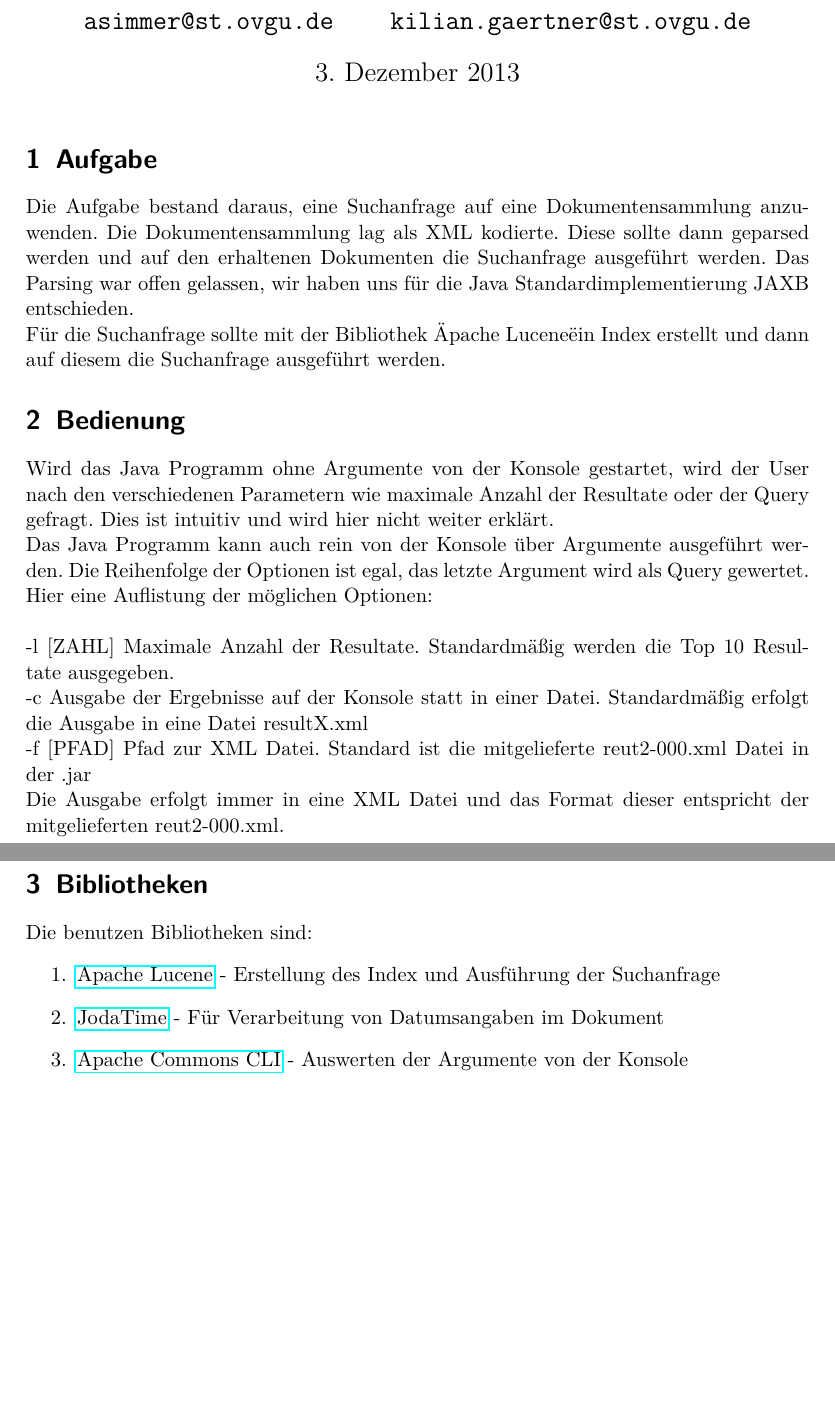
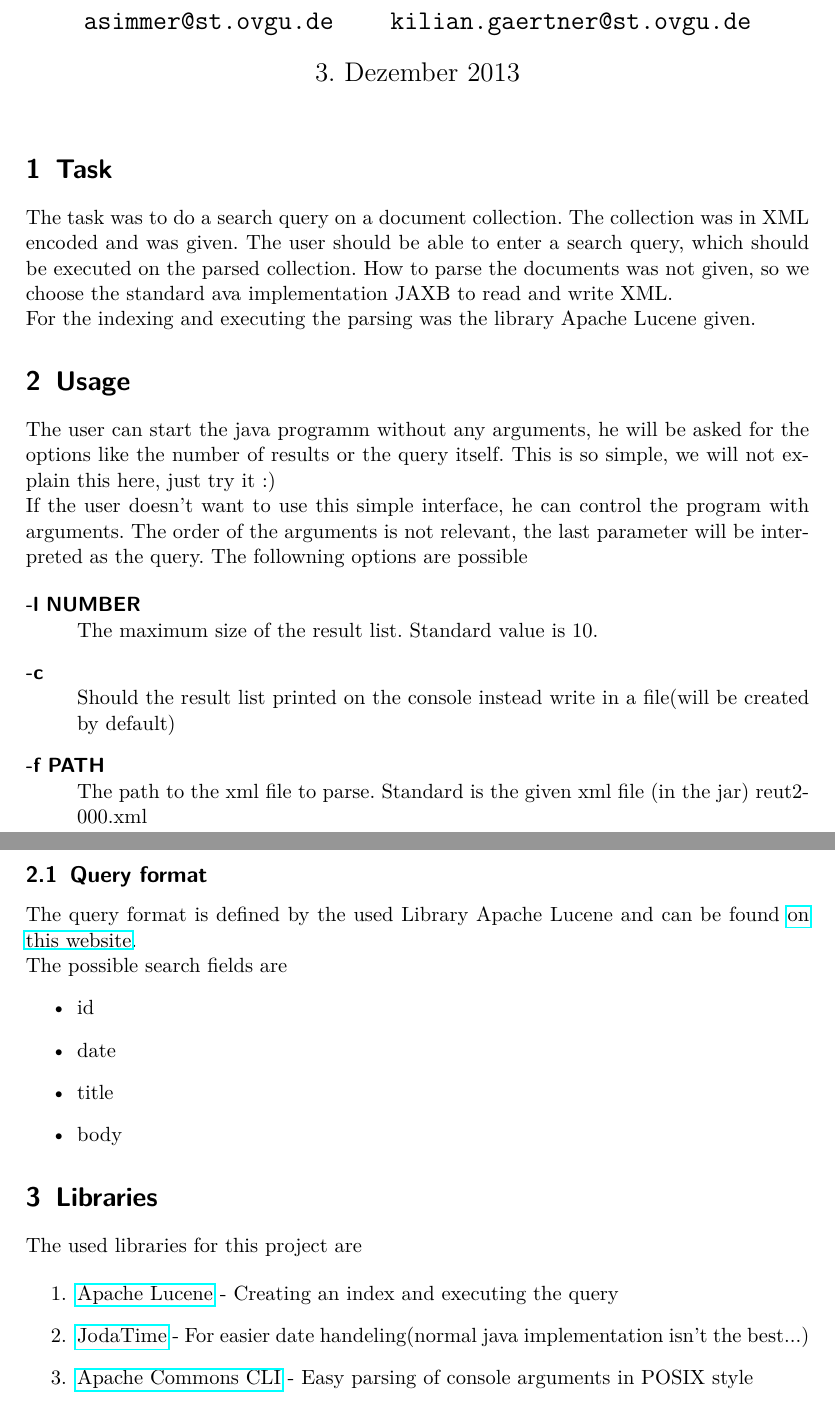
Before and after one commit to Meldanor/InformationRetrieval, a LaTeX document (doc/documentation.tex): two parts of pages 1 and 2 of 2, joined at a grey line, cut so that both start at the same text, the shorter picture padded with empty space. Compiled offline with pdfLaTeX.

Commit message:
Translate the documentation to english

```diff
--- a/doc/documentation.tex
+++ b/doc/documentation.tex
@@ -27,25 +27,73 @@
 \begin{document}
 \maketitle
 
-\section{Aufgabe}
-Die Aufgabe bestand daraus, eine Suchanfrage auf eine Dokumentensammlung anzuwenden. Die Dokumentensammlung lag als XML kodierte. Diese sollte dann geparsed werden und auf den erhaltenen Dokumenten die Suchanfrage ausgeführt werden. Das Parsing war offen gelassen, wir haben uns für die Java Standardimplementierung JAXB entschieden. \\
-Für die Suchanfrage sollte mit der Bibliothek "Apache Lucene" ein Index erstellt und dann auf diesem die Suchanfrage ausgeführt werden.
+\section{Task}
+The task was to do a search query on a document collection. The collection was in XML encoded and was given. The user should be able to enter a search query, which should be executed on the parsed collection.
+How to parse the documents was not given, so we choose the standard ava implementation JAXB to read and write XML. \\
+For the indexing and executing the parsing was the library Apache Lucene given.
 
-\section{Bedienung}
-Wird das Java Programm ohne Argumente von der Konsole gestartet, wird der User nach den verschiedenen Parametern wie maximale Anzahl der Resultate oder der Query gefragt. Dies ist intuitiv und wird hier nicht weiter erklärt.\\
-Das Java Programm kann auch rein von der Konsole über Argumente ausgeführt werden.
-Die Reihenfolge der Optionen ist egal, das letzte Argument wird als Query gewertet.
-Hier eine Auflistung der möglichen Optionen:\\\\
--l [ZAHL] Maximale Anzahl der Resultate. Standardmäßig werden die Top 10 Resultate ausgegeben.\\
--c Ausgabe der Ergebnisse auf der Konsole statt in einer Datei. Standardmäßig erfolgt die Ausgabe in eine Datei resultX.xml\\
--f [PFAD] Pfad zur XML Datei. Standard ist die mitgelieferte reut2-000.xml Datei in der .jar\\
-Die Ausgabe erfolgt immer in eine XML Datei und das Format dieser entspricht der mitgelieferten reut2-000.xml.
-\section{Bibliotheken}
-Die benutzen Bibliotheken sind:
+%\section{Aufgabe}
+%Die Aufgabe bestand daraus, eine Suchanfrage auf eine Dokumentensammlung anzuwenden. Die Dokumentensammlung lag als XML kodierte. Diese sollte dann geparsed werden und auf den erhaltenen Dokumenten die Suchanfrage ausgeführt werden. Das Parsing war offen gelassen, wir haben uns für die Java Standardimplementierung JAXB entschieden. \\
+%Für die Suchanfrage sollte mit der Bibliothek "Apache Lucene" ein Index erstellt und dann auf diesem die Suchanfrage ausgeführt werden.
+
+\section{Usage}
+The user can start the java programm without any arguments, he will be asked for the options like the number of results or the query itself. This is so simple, we will not explain this here, just try it :) \\
+If the user doesn't want to use this simple interface, he can control the program with arguments. The order of the arguments is not relevant, the last parameter will be interpreted as the query.
+The followning options are possible
+
+\begin{description}
+  \item[-l NUMBER] \hfill \\
+  The maximum size of the result list. Standard value is 10.
+  \item[-c] \hfill \\
+  Should the result list printed on the console instead write in a file(will be created by default)
+  \item[-f PATH] \hfill \\
+  The path to the xml file to parse. Standard is the given xml file (in the jar) reut2-000.xml
+\end{description}
+
+%Wird das Java Programm ohne Argumente von der Konsole gestartet, wird der User nach den verschiedenen Parametern wie maximale Anzahl der Resultate oder der Query gefragt. Dies ist intuitiv und wird hier nicht weiter erklärt.\\
+%Das Java Programm kann auch rein von der Konsole über Argumente ausgeführt werden.
+%Die Reihenfolge der Optionen ist egal, das letzte Argument wird als Query gewertet.
+%Hier eine Auflistung der möglichen Optionen:\\\\
+%-l [ZAHL] Maximale Anzahl der Resultate. Standardmäßig werden die Top 10 Resultate ausgegeben.\\
+%-c Ausgabe der Ergebnisse auf der Konsole statt in einer Datei. Standardmäßig erfolgt die Ausgabe in eine Datei resultX.xml\\
+%-f [PFAD] Pfad zur XML Datei. Standard ist die mitgelieferte reut2-000.xml Datei in der .jar\\
+%Die Ausgabe erfolgt immer in eine XML Datei und das Format dieser entspricht der mitgelieferten reut2-000.xml.
+
+\subsection{Query format}
+The query format is defined by the used Library Apache Lucene and can be found \href{http://lucene.apache.org/core/4_6_0/queryparser/org/apache/lucene/queryparser/classic/package-summary.html#package_description}{on this website}.  \\
+The possible search fields are
+\begin{itemize}
+	\item id
+	\item date
+	\item title
+	\item body
+\end{itemize}
+
+%\section{Bedienung}
+%Wird das Java Programm ohne Argumente von der Konsole gestartet, wird der User nach den verschiedenen Parametern wie maximale Anzahl der Resultate oder der Query gefragt. Dies ist intuitiv und wird hier nicht weiter erklärt.\\
+%Das Java Programm kann auch rein von der Konsole über Argumente ausgeführt werden.
+%Die Reihenfolge der Optionen ist egal, das letzte Argument wird als Query gewertet.
+%Hier eine Auflistung der möglichen Optionen:\\\\
+%-l [ZAHL] Maximale Anzahl der Resultate. Standardmäßig werden die Top 10 Resultate ausgegeben.\\
+%-c Ausgabe der Ergebnisse auf der Konsole statt in einer Datei. Standardmäßig erfolgt die Ausgabe in eine Datei resultX.xml\\
+%-f [PFAD] Pfad zur XML Datei. Standard ist die mitgelieferte reut2-000.xml Datei in der .jar\\
+%Die Ausgabe erfolgt immer in eine XML Datei und das Format dieser entspricht der mitgelieferten reut2-000.xml.
+
+\section{Libraries}
+The used libraries for this project are
+
 \begin{enumerate}
-	\item \href{http://lucene.apache.org/}{Apache Lucene} - Erstellung des Index und Ausführung der Suchanfrage
-	\item \href{http://www.joda.org/joda-time/}{JodaTime} - Für Verarbeitung von Datumsangaben im Dokument
-	\item \href{http://commons.apache.org/proper/commons-cli/}{Apache Commons CLI} - Auswerten der Argumente von der Konsole
+	\item \href{http://lucene.apache.org/}{Apache Lucene} - Creating an index and executing the query
+	\item \href{http://www.joda.org/joda-time/}{JodaTime} - For easier date handeling(normal java implementation isn't the best...)
+	\item \href{http://commons.apache.org/proper/commons-cli/}{Apache Commons CLI} - Easy parsing of console arguments in POSIX style
 \end{enumerate}
 
+%\section{Bibliotheken}
+%Die benutzen Bibliotheken sind:
+%\begin{enumerate}
+%	\item \href{http://lucene.apache.org/}{Apache Lucene} - Erstellung des Index und Ausführung der Suchanfrage
+%	\item \href{http://www.joda.org/joda-time/}{JodaTime} - Für Verarbeitung von Datumsangaben im Dokument
+%	\item \href{http://commons.apache.org/proper/commons-cli/}{Apache Commons CLI} - Auswerten der Argumente von der Konsole
+%\end{enumerate}
+
 \end{document}
```
